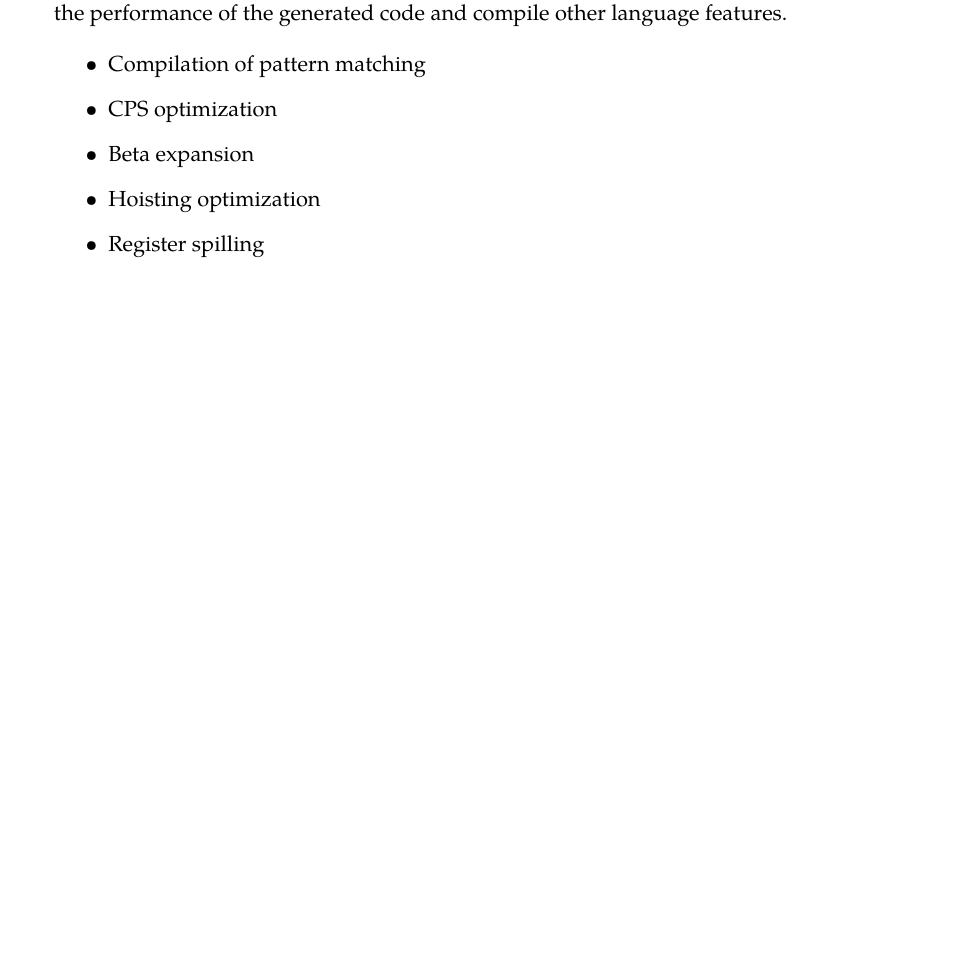
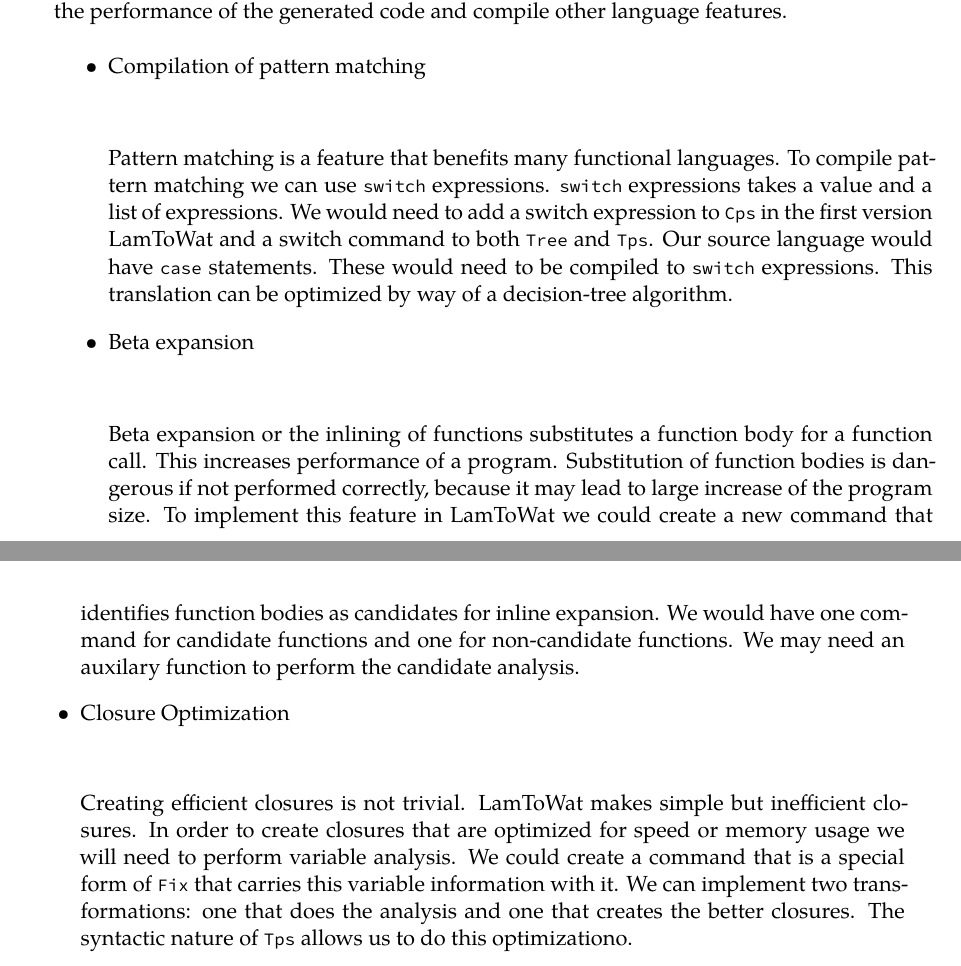
Before and after one commit to BernardBot/handyhaskell, a LaTeX thesis (src/document.tex, which reads src/400-related-work.tex): part of page 49 of 57 before the commit and two parts of pages 49 and 50 of 57 after it, the two joined at a grey line, cut so that both start at the same text, the shorter picture padded with empty space. Compiled offline with XeLaTeX; a missing font is replaced by an installed copy or a similar font.

Commit message:
Other transformations

```diff
--- a/src/400-related-work.tex
+++ b/src/400-related-work.tex
@@ -254,13 +254,16 @@ While testing both versions of LamToWat no noticeable difference was observed fo
 Our compiler is a very simplified version of the compiler described in \citetitle{DBLP:books/daglib/0022396} \autocite{DBLP:books/daglib/0022396}. \citeauthor{DBLP:books/daglib/0022396} discusses a number of other transformations that improve the performance of the generated code and compile other language features.
 
 \begin{itemize}
-\item Compilation of pattern matching
-\item CPS optimization
-\item Beta expansion
-\item Hoisting optimization
-\item Register spilling
+\item Compilation of pattern matching\\\\
+
+Pattern matching is a feature that benefits many functional languages. To compile pattern matching we can use \icode{switch} expressions. \icode{switch} expressions takes a value and a list of expressions. We would need to add a switch expression to \icode{Cps} in the first version LamToWat and a switch command to both \icode{Tree} and \icode{Tps}. Our source language would have \icode{case} statements. These would need to be compiled to \icode{switch} expressions. This translation can be optimized by way of a decision-tree algorithm.
+
+\item Beta expansion\\\\
+
+Beta expansion or the inlining of functions substitutes a function body for a function call. This increases performance of a program. Substitution of function bodies is dangerous if not performed correctly, because it may lead to large increase of the program size. To implement this feature in LamToWat we could create a new command that identifies function bodies as candidates for inline expansion. We would have one command for candidate functions and one for non-candidate functions. We may need an auxilary function to perform the candidate analysis.
+
+\item Closure Optimization\\\\
+
+Creating efficient closures is not trivial. LamToWat makes simple but inefficient closures. In order to create closures that are optimized for speed or memory usage we will need to perform variable analysis. We could create a command that is a special form of \icode{Fix} that carries this variable information with it. We can implement two transformations: one that does the analysis and one that creates the better closures. The syntactic nature of \icode{Tps} allows us to do this optimizationo.
+
 \end{itemize}
-% discuss greenbook
-% free variable analysis for lambda calculus
-% optimization of closures
-% dynamic memory allocation
```
